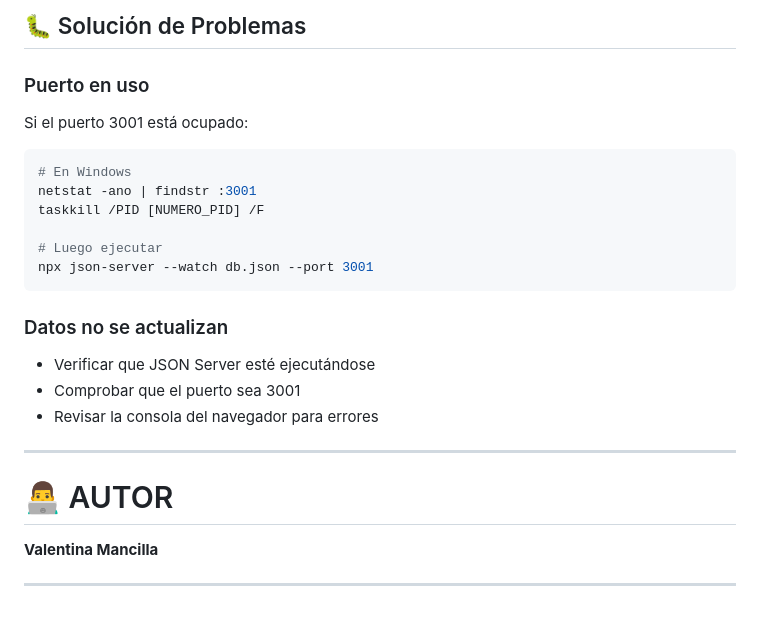
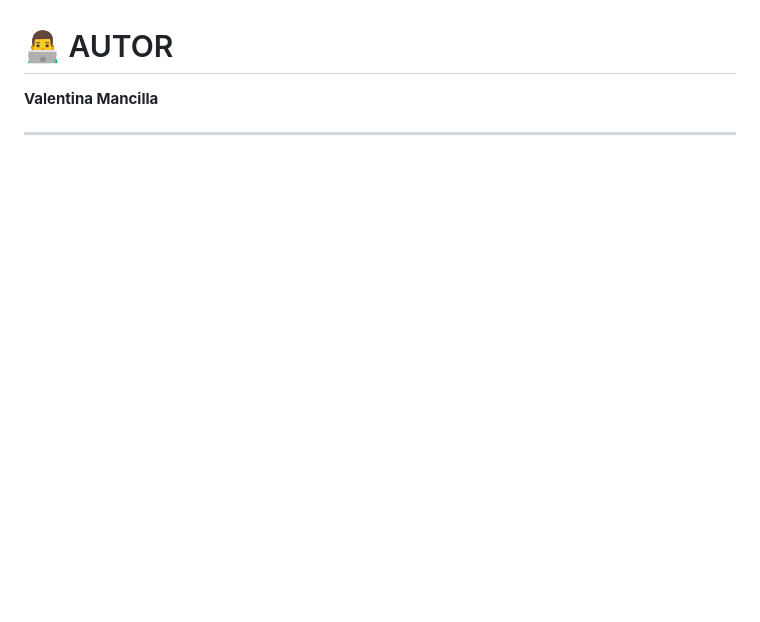
Before and after one commit to valemancilla/agendacontactos, a Markdown page: README.md, the part around the change printed below. Drawn GitHub-style; blank space fills up the shorter version.

Commit message:
docs: :memo: cambio final
se elimino informacion del readme

````diff
--- a/README.md
+++ b/README.md
@@ -290,22 +222,3 @@ Cada módulo sigue la misma estructura de componentes con funcionalidades espec
-## 🐛 Solución de Problemas
-
-### Puerto en uso
-Si el puerto 3001 está ocupado:
-```bash
-# En Windows
-netstat -ano | findstr :3001
-taskkill /PID [NUMERO_PID] /F
-
-# Luego ejecutar
-npx json-server --watch db.json --port 3001
-```
-
-### Datos no se actualizan
-- Verificar que JSON Server esté ejecutándose
-- Comprobar que el puerto sea 3001
-- Revisar la consola del navegador para errores
-
----
 
 # 👨‍💻 AUTOR
 
````
Also changed, not shown: other parts of README.md (+0 -68 lines).
